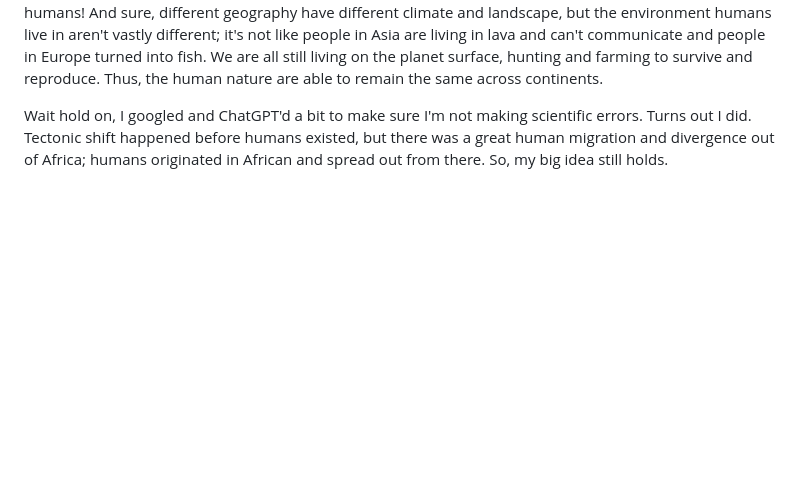
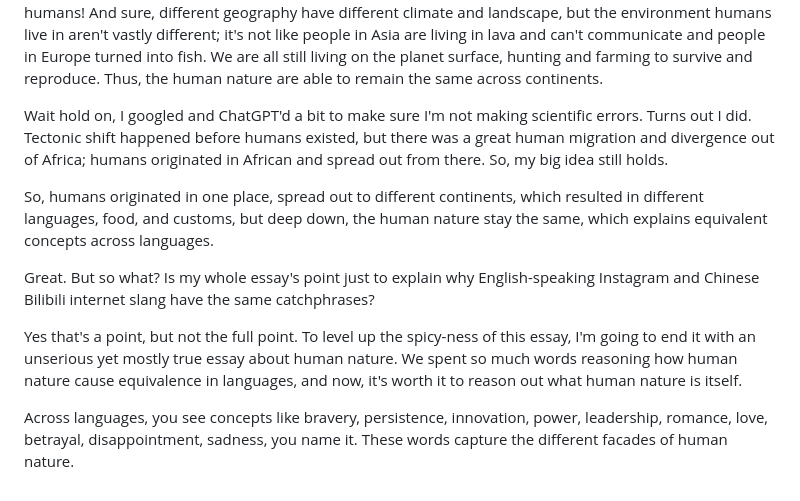
Before and after one commit to iamjiamingliu/iamjiamingliu.com, a Markdown page: blogs/paralleism-in-cultures.md, the part around the change. Drawn GitHub-style; blank space fills up the shorter version.

Commit message:
what is human nature

```diff
--- a/blogs/paralleism-in-cultures.md
+++ b/blogs/paralleism-in-cultures.md
@@ -104,3 +104,31 @@ Turns out I did. Tectonic shift happened before humans existed,
 but there was a great human migration and divergence out of Africa;
 humans originated in African and spread out from there.
 So, my big idea still holds.
+
+So,
+humans originated in one place,
+spread out to different continents,
+which resulted in different languages, food, and customs,
+but deep down,
+the human nature stay the same,
+which explains equivalent concepts across languages.
+
+Great. But so what?
+Is my whole essay's point just to explain why
+English-speaking Instagram and Chinese Bilibili
+internet slang have the same catchphrases?
+
+Yes that's a point, but not the full point.
+To level up the spicy-ness of this essay,
+I'm going to end it with an unserious yet mostly true essay
+about human nature.
+We spent so much words reasoning how human nature cause equivalence in languages,
+and now,
+it's worth it to reason out what human nature is itself.
+
+Across languages,
+you see concepts like
+bravery, persistence, innovation, power, leadership,
+romance, love, betrayal, disappointment, sadness,
+you name it.
+These words capture the different facades of human nature.
```
